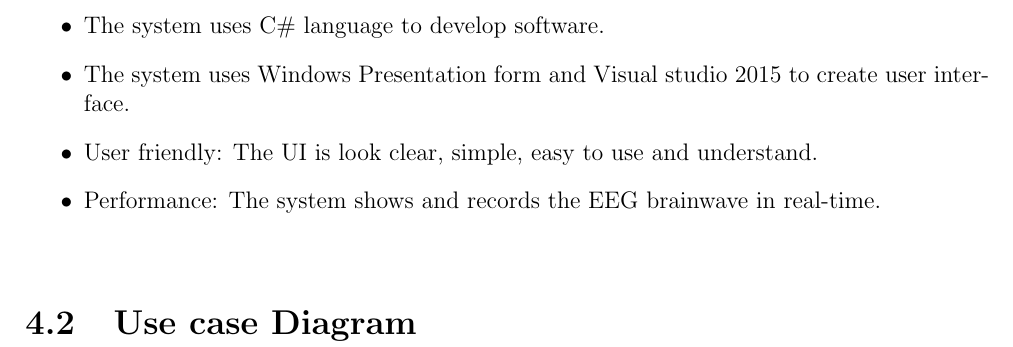
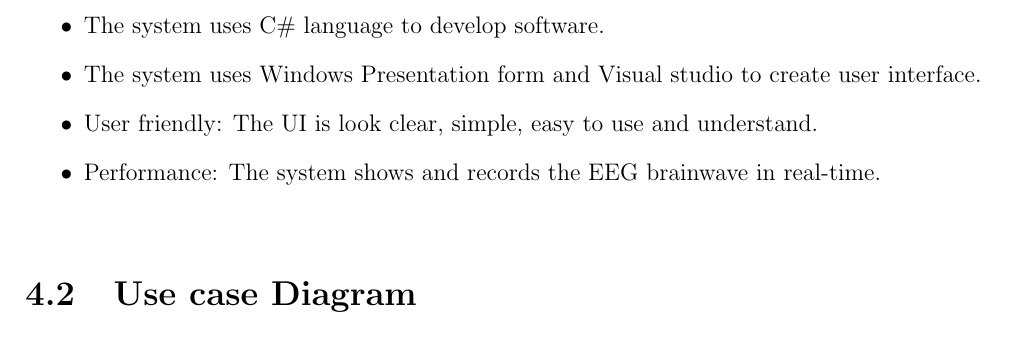
Before and after one commit to ioscarhunter/paper4, a LaTeX thesis (thesis.tex, which reads chapter4/requirement.tex): part of page 25 of 32, cut so that both start at the same text. Compiled offline with pdfLaTeX; a LaTeX package or settings file that is missing is left out.

Commit message:
txs auto checkin

```diff
--- a/chapter4/requirement.tex
+++ b/chapter4/requirement.tex
@@ -24,7 +24,7 @@
 \subsection{Non-Functional requirement}
 \begin{itemize}
 	\item The system uses C\# language to develop software.
-    \item The system uses Windows Presentation form and Visual studio 2015 to create user interface.
+    \item The system uses Windows Presentation form and Visual studio to create user interface.
     \item User friendly: The UI is look clear, simple, easy to use and understand.
     \item Performance: The system shows and records the EEG brainwave in real-time.
 \end{itemize}
```
